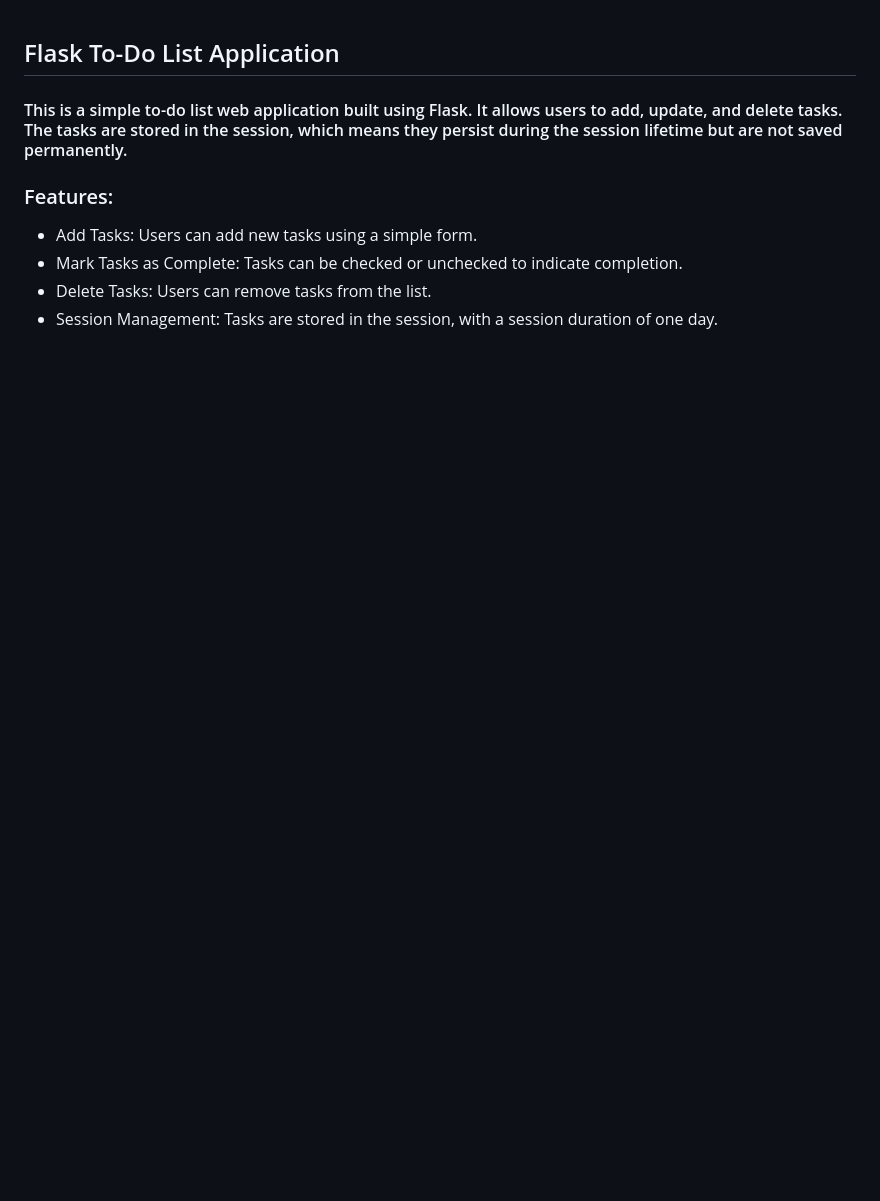
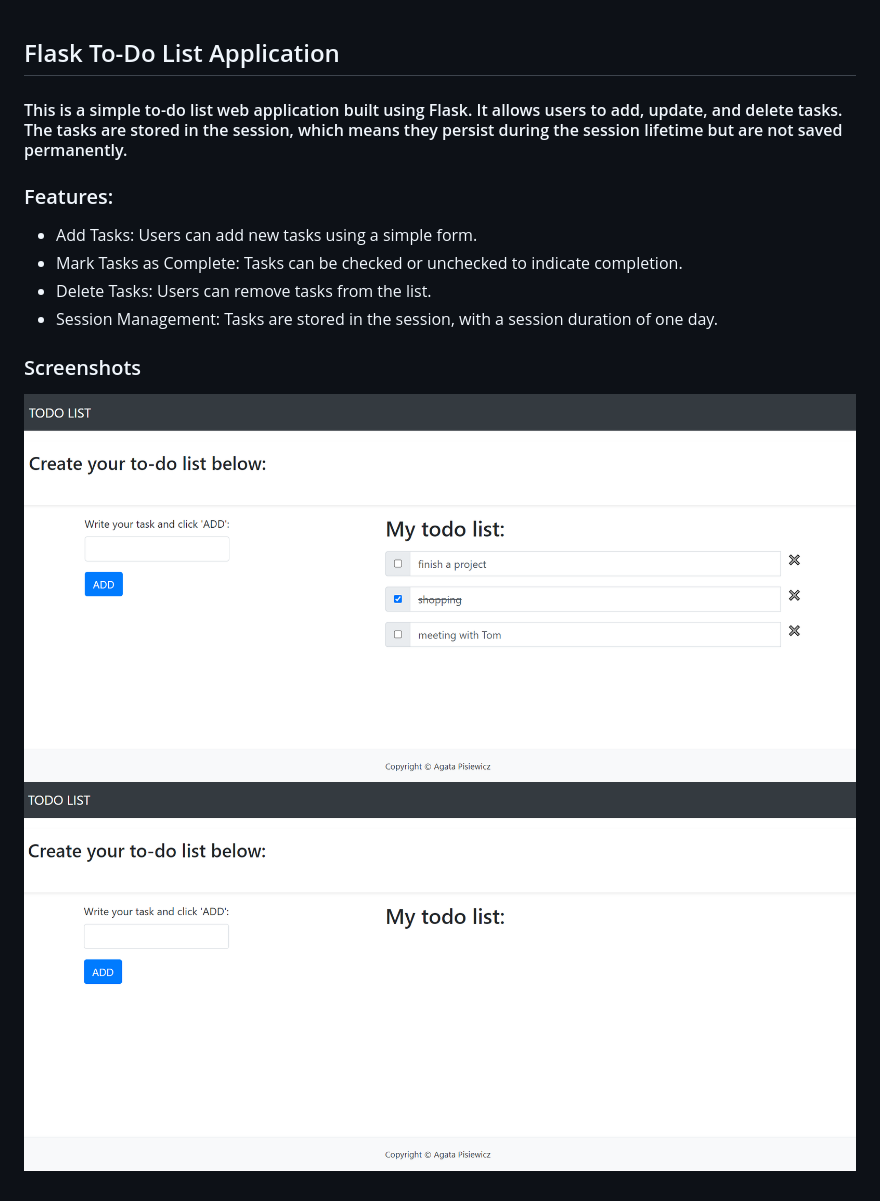
Before and after one commit to cherryScripter/todo_list, a Markdown page: README.md, the part around the change. GitHub-like rendering; pictures changed too: static/images/todolist1.png (added), static/images/todolist2.png (added); blank space fills up the shorter version.

Commit message:
Add screenshots for README

```diff
--- a/README.md
+++ b/README.md
@@ -6,3 +6,7 @@
 - Mark Tasks as Complete: Tasks can be checked or unchecked to indicate completion.
 - Delete Tasks: Users can remove tasks from the list.
 - Session Management: Tasks are stored in the session, with a session duration of one day.
+
+### Screenshots
+![home_page](static/images/todolist2.png)
+![home_page](static/images/todolist1.png)
```
